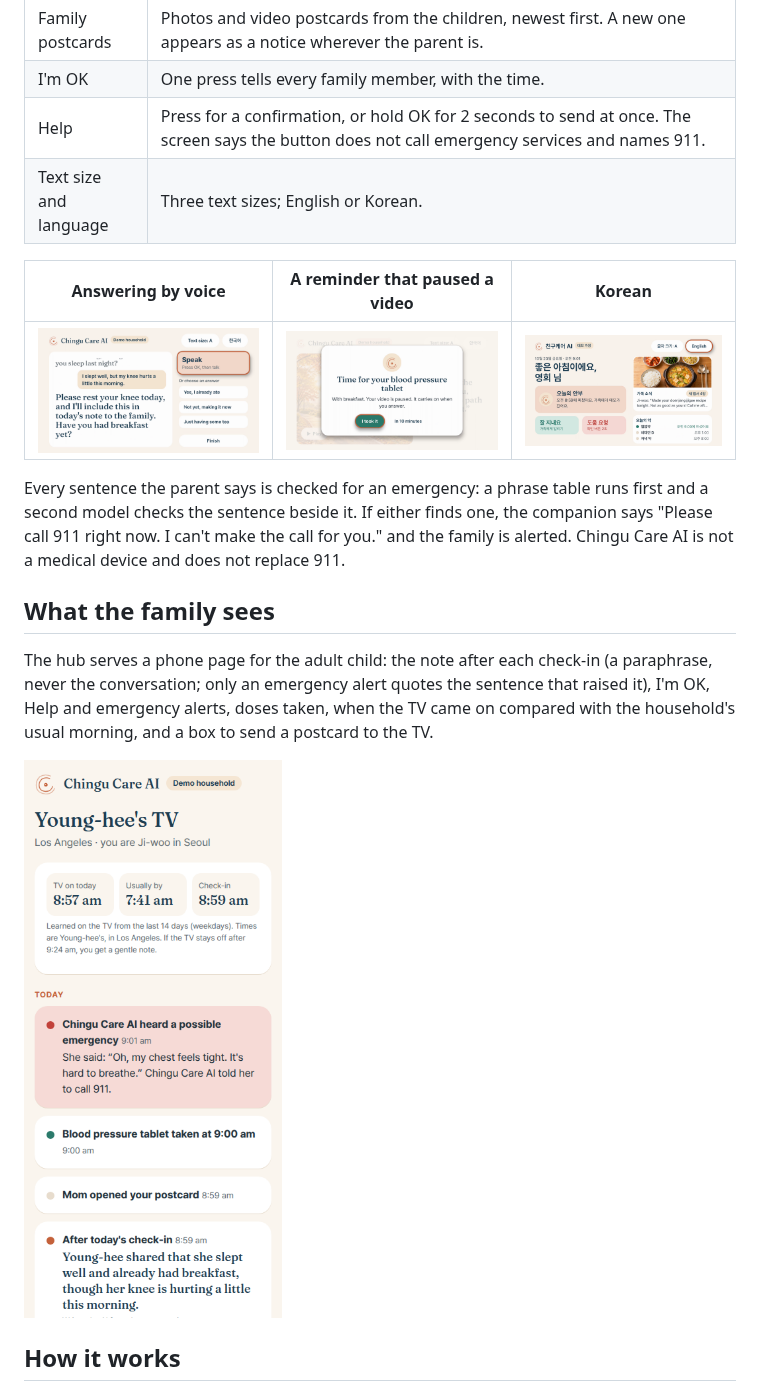
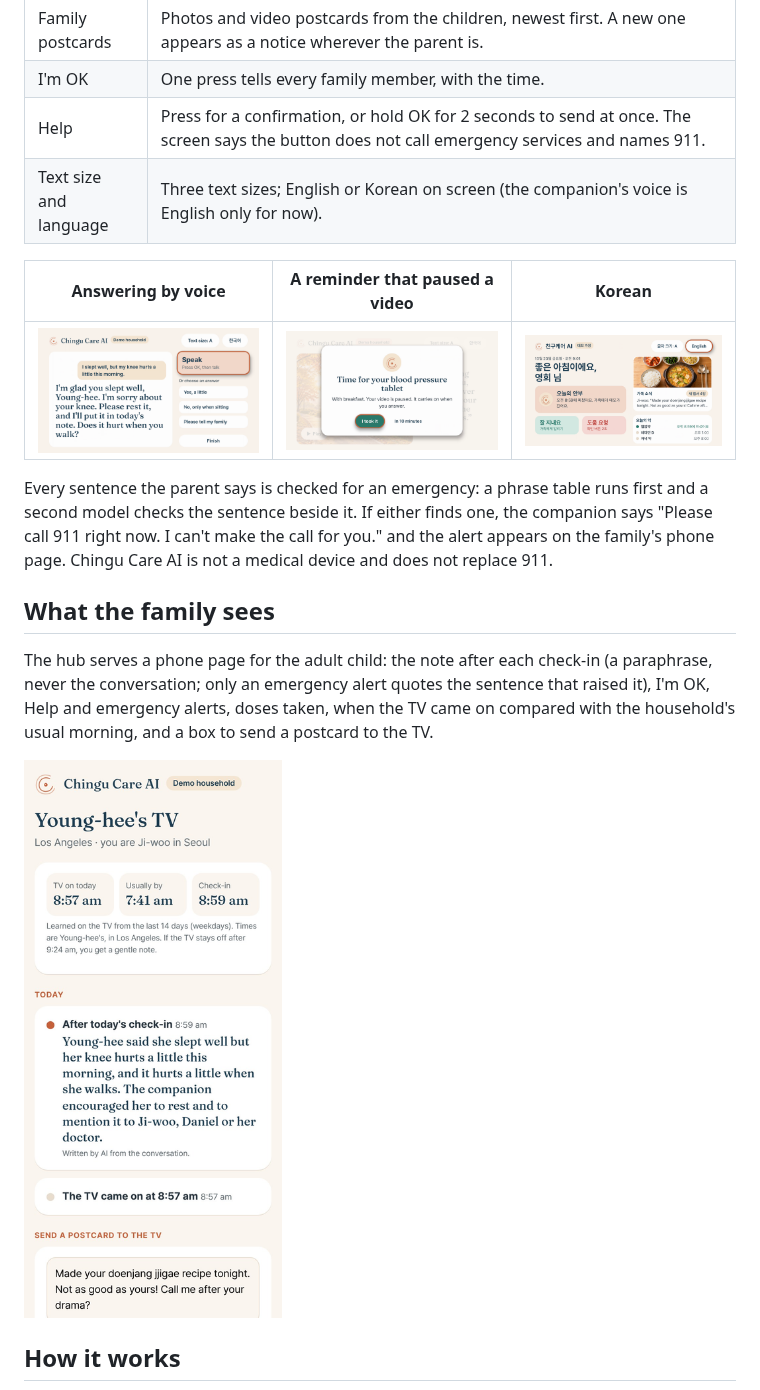
Before and after one commit to ebenworks-systems/chingu-care-ai-fire-tv, a Markdown page: README.md, the part around one of its changes. Drawn GitHub-style; pictures changed too: docs/screens/check-in-voice.png, docs/screens/family-phone.png, docs/screens/korean.png.

```diff
--- a/README.md
+++ b/README.md
@@ -43,13 +43,13 @@ To create the emulator we used: Android Studio's SDK Manager, system image "Andr
 | Family postcards | Photos and video postcards from the children, newest first. A new one appears as a notice wherever the parent is. |
 | I'm OK | One press tells every family member, with the time. |
 | Help | Press for a confirmation, or hold OK for 2 seconds to send at once. The screen says the button does not call emergency services and names 911. |
-| Text size and language | Three text sizes; English or Korean. |
+| Text size and language | Three text sizes; English or Korean on screen (the companion's voice is English only for now). |
 
 | Answering by voice | A reminder that paused a video | Korean |
 | --- | --- | --- |
 | ![The parent's spoken answer, transcribed, and the companion's reply](docs/screens/check-in-voice.png) | ![Medicine reminder over a paused video postcard](docs/screens/reminder.png) | ![Home screen in Korean](docs/screens/korean.png) |
 
-Every sentence the parent says is checked for an emergency: a phrase table runs first and a second model checks the sentence beside it. If either finds one, the companion says "Please call 911 right now. I can't make the call for you." and the family is alerted. Chingu Care AI is not a medical device and does not replace 911.
+Every sentence the parent says is checked for an emergency: a phrase table runs first and a second model checks the sentence beside it. If either finds one, the companion says "Please call 911 right now. I can't make the call for you." and the alert appears on the family's phone page. Chingu Care AI is not a medical device and does not replace 911.
 
 ## What the family sees
 
```
Also changed, not shown: other parts of README.md (+10 -10 lines), CLAUDE.md (+1 -1 lines), docs/screens/home.png, 12 other files.
